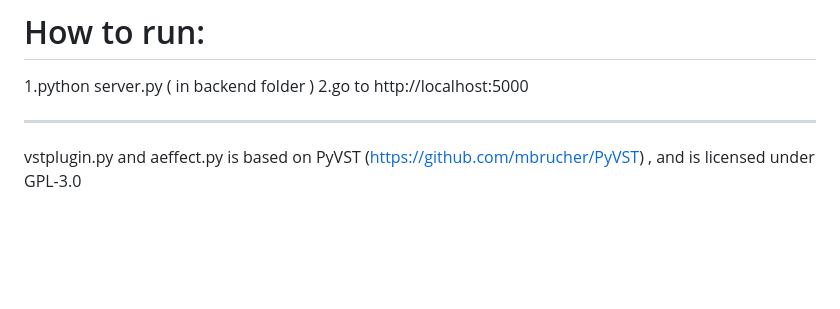
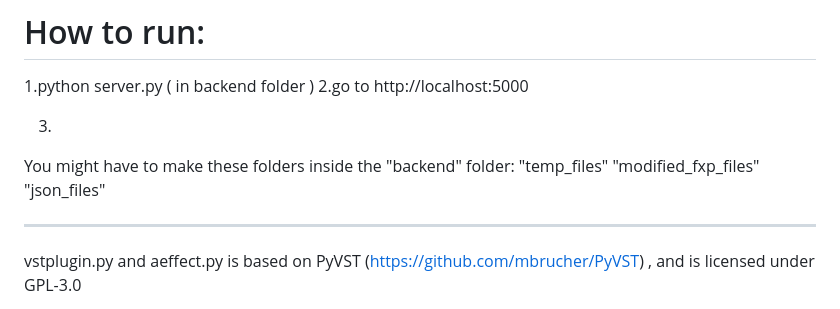
Before and after one commit to d0nk3yhm/fxp_edit, a Markdown page: README.md, the part around the change. GitHub-like rendering; blank space fills up the shorter version.

```diff
--- a/README.md
+++ b/README.md
@@ -42,6 +42,13 @@ sys
 
 1.python server.py  ( in backend folder )
 2.go to http://localhost:5000
+
+3.
+
+You might have to make these folders inside the "backend" folder:
+"temp_files"
+"modified_fxp_files"
+"json_files"
 
 ------------------------------------------------------------------------------
 
```
